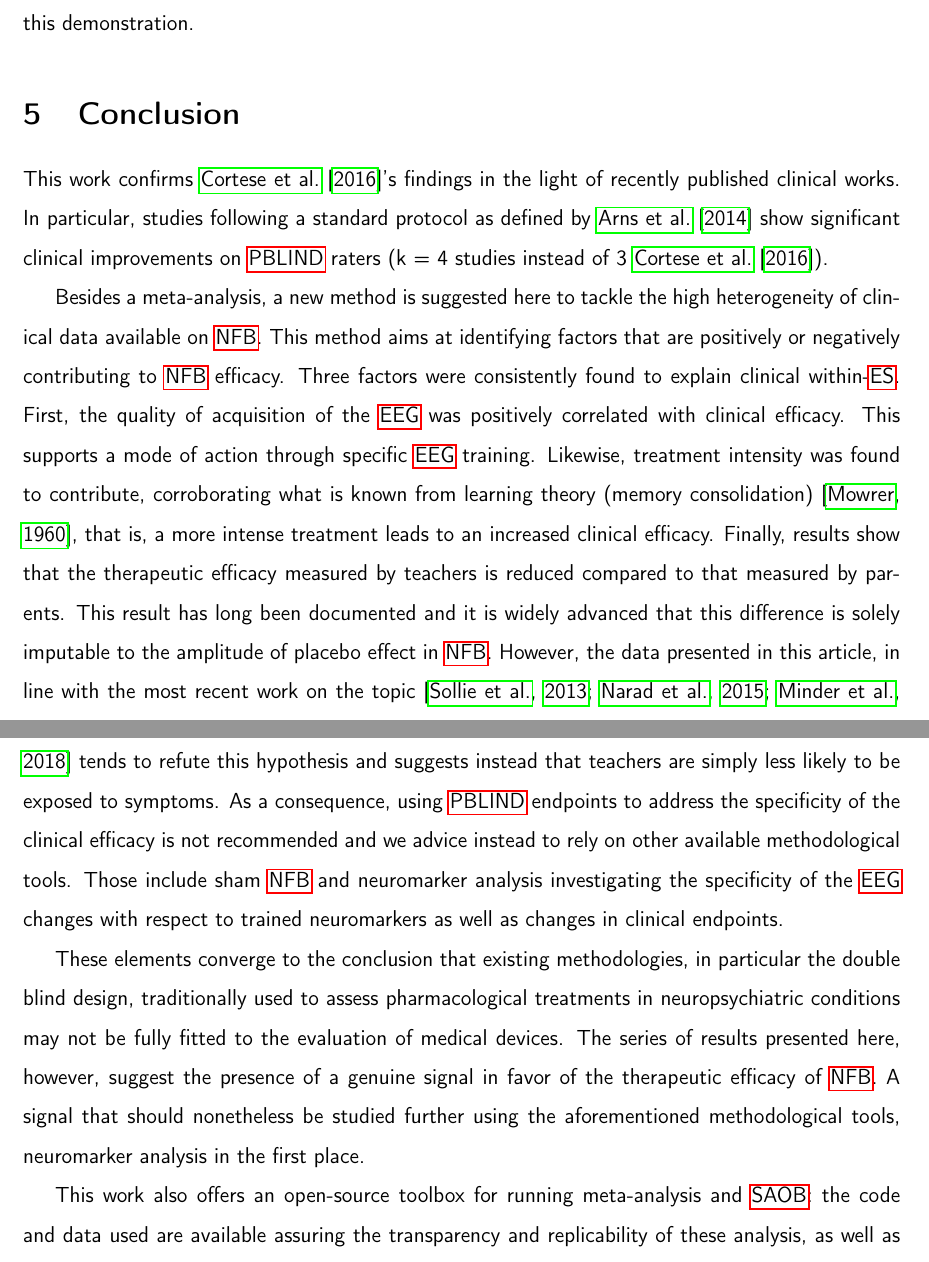
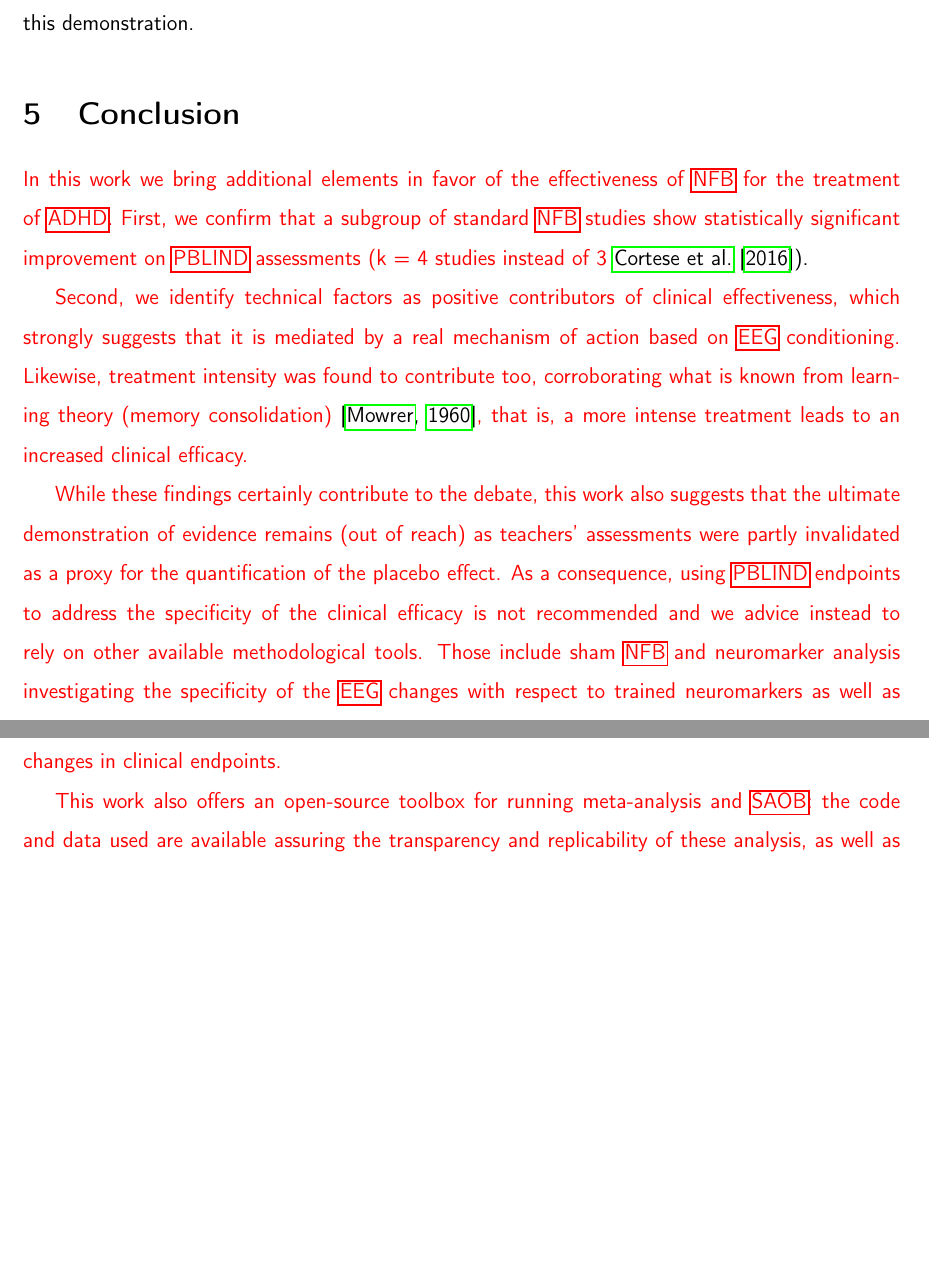
Before and after one commit to abussalb/meta-analysis-statistical-tools, a LaTeX paper (documentation/article-latex-source/manuscript.tex, which reads documentation/article-latex-source/conclusion.tex): two parts of pages 17 and 18 of 39, joined at a grey line, cut so that both start at the same text, the shorter picture padded with empty space. Compiled offline with pdfLaTeX.

Commit message:
conclusion totally reviewed

```diff
--- a/documentation/article-latex-source/conclusion.tex
+++ b/documentation/article-latex-source/conclusion.tex
@@ -5,33 +5,50 @@
 
 \section{Conclusion}
 
-This work confirms \citet{Cortese2016}'s findings in the light of recently published clinical works.
-In particular, studies following a standard protocol as defined by \citet{Arns2014} show significant
-clinical improvements on \gls{pblind} raters (k = 4 studies instead of 3 \citet{Cortese2016}).
+%This work confirms \citet{Cortese2016}'s findings in the light of recently published clinical works.
+%In particular, studies following a standard protocol as defined by \citet{Arns2014} show significant
+%clinical improvements on \gls{pblind} raters (k = 4 studies instead of 3 \citet{Cortese2016}).
 
-Besides a meta-analysis, a new method is suggested here to tackle the high heterogeneity of clinical data
-available on \gls{nfb}. This method aims at identifying factors that are positively or negatively contributing
-to \gls{nfb} efficacy. Three factors were consistently found to explain clinical within-\gls{es}. First, the
-quality of acquisition of the \gls{eeg} was positively correlated with clinical efficacy. This supports a mode of
-action through specific \gls{eeg} training. Likewise, treatment intensity was found to contribute, corroborating what
-is known from learning theory (memory consolidation) \citep{Mowrer1960}, that is, a more intense treatment leads to
-an increased clinical efficacy. Finally, results show that the therapeutic efficacy measured by teachers is reduced
-compared to that measured by parents. This result has long been documented and it is widely advanced that this
-difference is solely imputable to the amplitude of placebo effect in \gls{nfb}. However, the data presented in this article,
-in line with the most recent work on the topic \citep{Sollie2013, Narad2015, Minder2018}
-tends to refute this hypothesis and suggests instead that teachers are simply less likely to be exposed to symptoms.
+%Besides a meta-analysis, a new method is suggested here to tackle the high heterogeneity of clinical data
+%available on \gls{nfb}. This method aims at identifying factors that are positively or negatively contributing
+%to \gls{nfb} efficacy. Three factors were consistently found to explain clinical within-\gls{es}. First, the
+%quality of acquisition of the \gls{eeg} was positively correlated with clinical efficacy. This supports a mode of
+%action through specific \gls{eeg} training. Likewise, treatment intensity was found to contribute, corroborating what
+%is known from learning theory (memory consolidation) \citep{Mowrer1960}, that is, a more intense treatment leads to
+%an increased clinical efficacy. Finally, results show that the therapeutic efficacy measured by teachers is reduced
+%compared to that measured by parents. This result has long been documented and it is widely advanced that this
+%difference is solely imputable to the amplitude of placebo effect in \gls{nfb}. However, the data presented in this article,
+%in line with the most recent work on the topic \citep{Sollie2013, Narad2015, Minder2018}
+%tends to refute this hypothesis and suggests instead that teachers are simply less likely to be exposed to symptoms.
+%As a consequence, using \gls{pblind} endpoints to address the specificity of the clinical efficacy is not recommended
+%and we advice instead to rely on other available methodological tools. \textcolor{red}{Those include sham \gls{nfb} and neuromarker
+%analysis investigating the specificity of the \gls{eeg} changes with respect to trained neuromarkers as well as changes
+%in clinical endpoints.}
+%
+%These elements converge to the conclusion that existing methodologies, in particular the double blind design,
+%traditionally used to assess pharmacological treatments in neuropsychiatric conditions may not be fully fitted to the evaluation
+%of medical devices. The series of results presented here, however, suggest the presence of a genuine signal in favor of
+%the therapeutic efficacy of \gls{nfb}. A signal that should nonetheless be studied further using the aforementioned methodological
+%tools, neuromarker analysis in the first place.
+
+
+\textcolor{red}{In this work we bring additional elements in favor of the effectiveness of \gls{nfb} for the treatment of \gls{adhd}. First,
+we confirm that a subgroup of standard \gls{nfb} studies show statistically significant improvement on \gls{pblind}
+assessments (k = 4 studies instead of 3 }\citet{Cortese2016}).
+
+\textcolor{red}{Second, we identify technical factors as positive contributors of clinical effectiveness, which strongly suggests
+that it is mediated by a real mechanism of action based on \gls{eeg} conditioning. Likewise, treatment intensity was found to
+contribute too, corroborating what is known from learning theory (memory consolidation)} \citep{Mowrer1960}\textcolor{red}{, that is, a more intense treatment leads to
+an increased clinical efficacy.}
+
+\textcolor{red}{While these findings certainly contribute to the debate, this work also suggests that the ultimate demonstration of evidence
+remains (out of reach) as teachers’ assessments were partly invalidated as a proxy for the quantification of the placebo effect.
 As a consequence, using \gls{pblind} endpoints to address the specificity of the clinical efficacy is not recommended
 and we advice instead to rely on other available methodological tools. Those include sham \gls{nfb} and neuromarker
 analysis investigating the specificity of the \gls{eeg} changes with respect to trained neuromarkers as well as changes
-in clinical endpoints.
+in clinical endpoints.}
 
-These elements converge to the conclusion that existing methodologies, in particular the double blind design,
-traditionally used to assess pharmacological treatments in neuropsychiatric conditions may not be fully fitted to the evaluation
-of medical devices. The series of results presented here, however, suggest the presence of a genuine signal in favor of
-the therapeutic efficacy of \gls{nfb}. A signal that should nonetheless be studied further using the aforementioned methodological
-tools, neuromarker analysis in the first place.
-
-This work also offers an open-source toolbox for running meta-analysis and \gls{saob}: the code and data used are available
-assuring the transparency and replicability of these analysis, as well as fostering future ones.
+\textcolor{red}{This work also offers an open-source toolbox for running meta-analysis and \gls{saob}: the code and data used are available
+assuring the transparency and replicability of these analysis, as well as fostering future ones.}
 
 % 375
```
